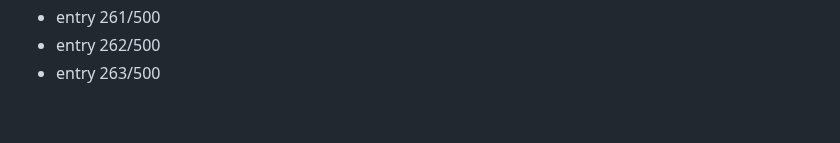
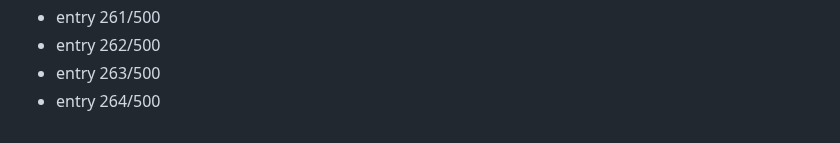
Before and after one commit to Dev9269/Dev9269, a Markdown page: activity/2026-08-19.md, the part around the change. Rendered like a GitHub page.

Commit message:
chore: daily activity entry 264/500

```diff
--- a/activity/2026-08-19.md
+++ b/activity/2026-08-19.md
@@ -263,3 +263,4 @@
 - entry 261/500
 - entry 262/500
 - entry 263/500
+- entry 264/500
```
